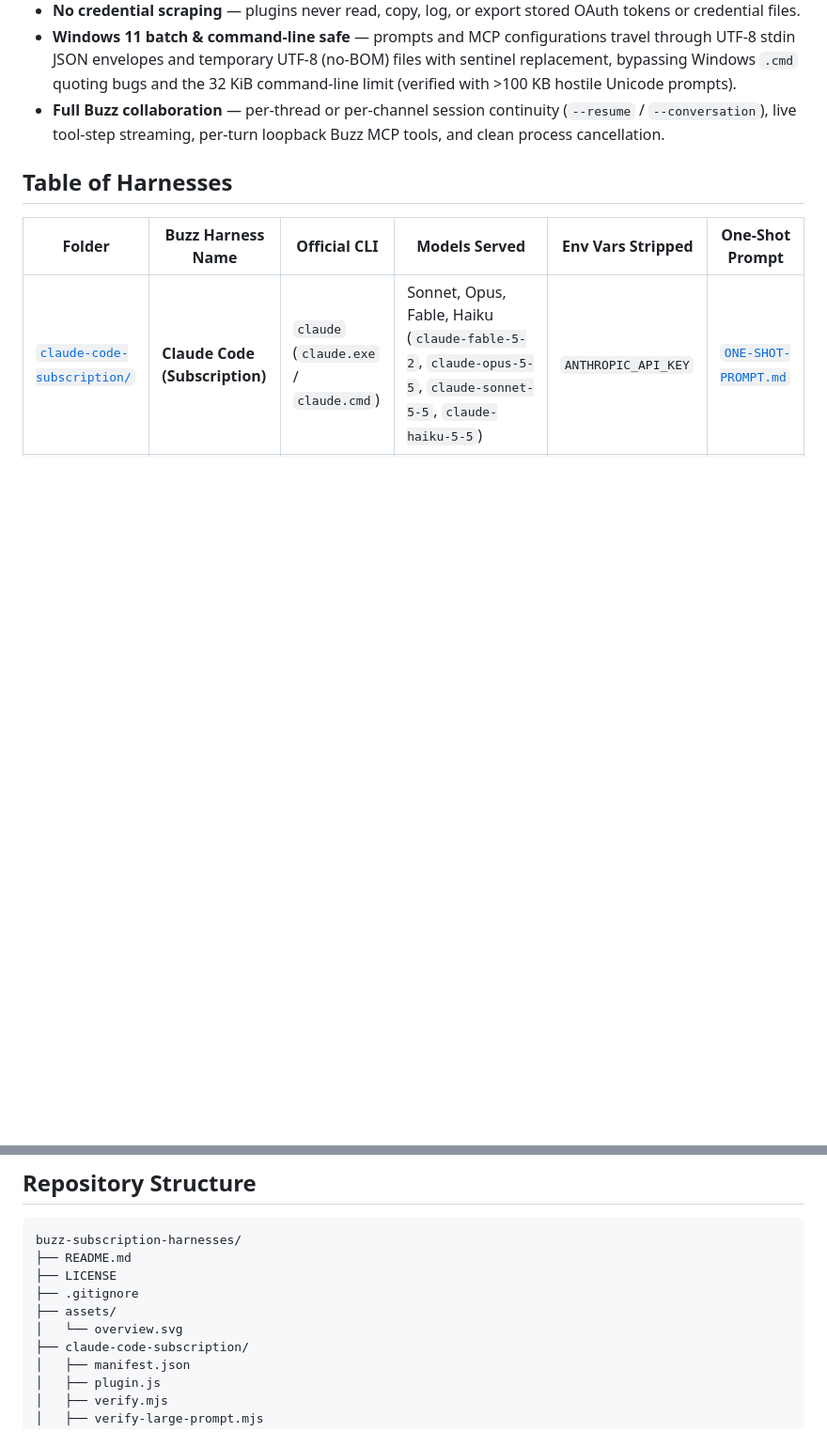
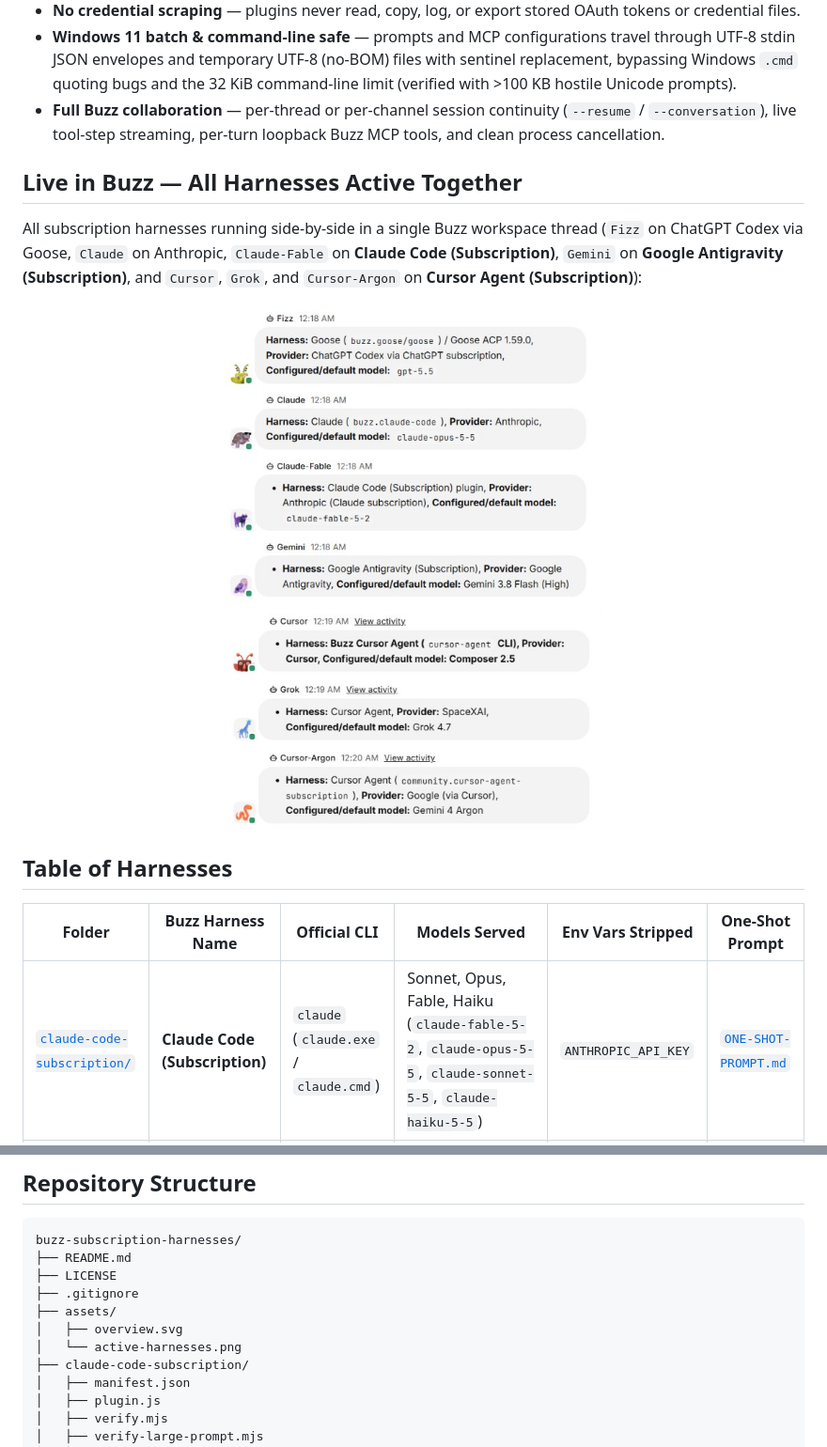
Before and after one commit to tirath5u/buzz-subscription-harnesses, a Markdown page: README.md, 2 parts joined by grey strips. Shown at 94% size. Drawn GitHub-style; pictures changed too: assets/active-harnesses.png (added); blank space fills up the shorter version.

Commit message:
Add screenshot showing all subscription harnesses active in Buzz

```diff
--- a/README.md
+++ b/README.md
@@ -12,6 +12,14 @@ Each plugin in this repository registers a custom Agent Builder harness in Buzz
 - **No credential scraping** — plugins never read, copy, log, or export stored OAuth tokens or credential files.
 - **Windows 11 batch & command-line safe** — prompts and MCP configurations travel through UTF-8 stdin JSON envelopes and temporary UTF-8 (no-BOM) files with sentinel replacement, bypassing Windows `.cmd` quoting bugs and the 32 KiB command-line limit (verified with >100 KB hostile Unicode prompts).
 - **Full Buzz collaboration** — per-thread or per-channel session continuity (`--resume` / `--conversation`), live tool-step streaming, per-turn loopback Buzz MCP tools, and clean process cancellation.
+
+## Live in Buzz — All Harnesses Active Together
+
+All subscription harnesses running side-by-side in a single Buzz workspace thread (`Fizz` on ChatGPT Codex via Goose, `Claude` on Anthropic, `Claude-Fable` on **Claude Code (Subscription)**, `Gemini` on **Google Antigravity (Subscription)**, and `Cursor`, `Grok`, and `Cursor-Argon` on **Cursor Agent (Subscription)**):
+
+<p align="center">
+  <img src="./assets/active-harnesses.png" alt="All subscription harnesses active and responding in Buzz" width="550" />
+</p>
 
 ## Table of Harnesses
 
@@ -93,7 +101,8 @@ buzz-subscription-harnesses/
 ├── LICENSE
 ├── .gitignore
 ├── assets/
-│   └── overview.svg
+│   ├── overview.svg
+│   └── active-harnesses.png
 ├── claude-code-subscription/
 │   ├── manifest.json
 │   ├── plugin.js
```
